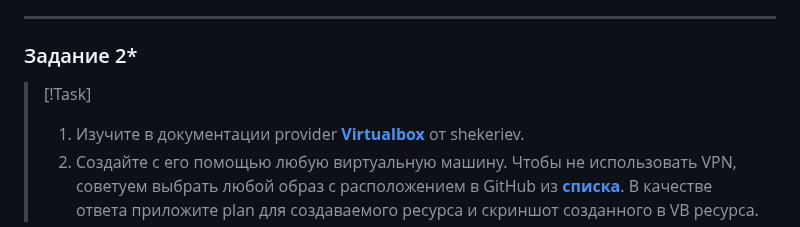
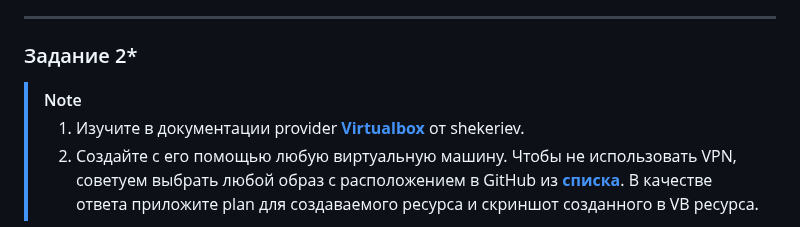
Before and after one commit to smutosey/netology-devops-homeworks, a Markdown page: 03-ter-01-intro/README.md, the part around the change. Rendered like a GitHub page.

Commit message:
03-ter-01: img fix

```diff
--- a/03-ter-01-intro/README.md
+++ b/03-ter-01-intro/README.md
@@ -95,7 +95,7 @@ resource "docker_container" "nginx" {
 
 ### Задание 2*
 
-> [!Task]
+> [!NOTE]
 > 1. Изучите в документации provider [**Virtualbox**](https://docs.comcloud.xyz/providers/shekeriev/virtualbox/latest/docs) от
 shekeriev.
 > 2. Создайте с его помощью любую виртуальную машину. Чтобы не использовать VPN, советуем выбрать любой образ с расположением в GitHub из [**списка**](https://www.vagrantbox.es/).
```
